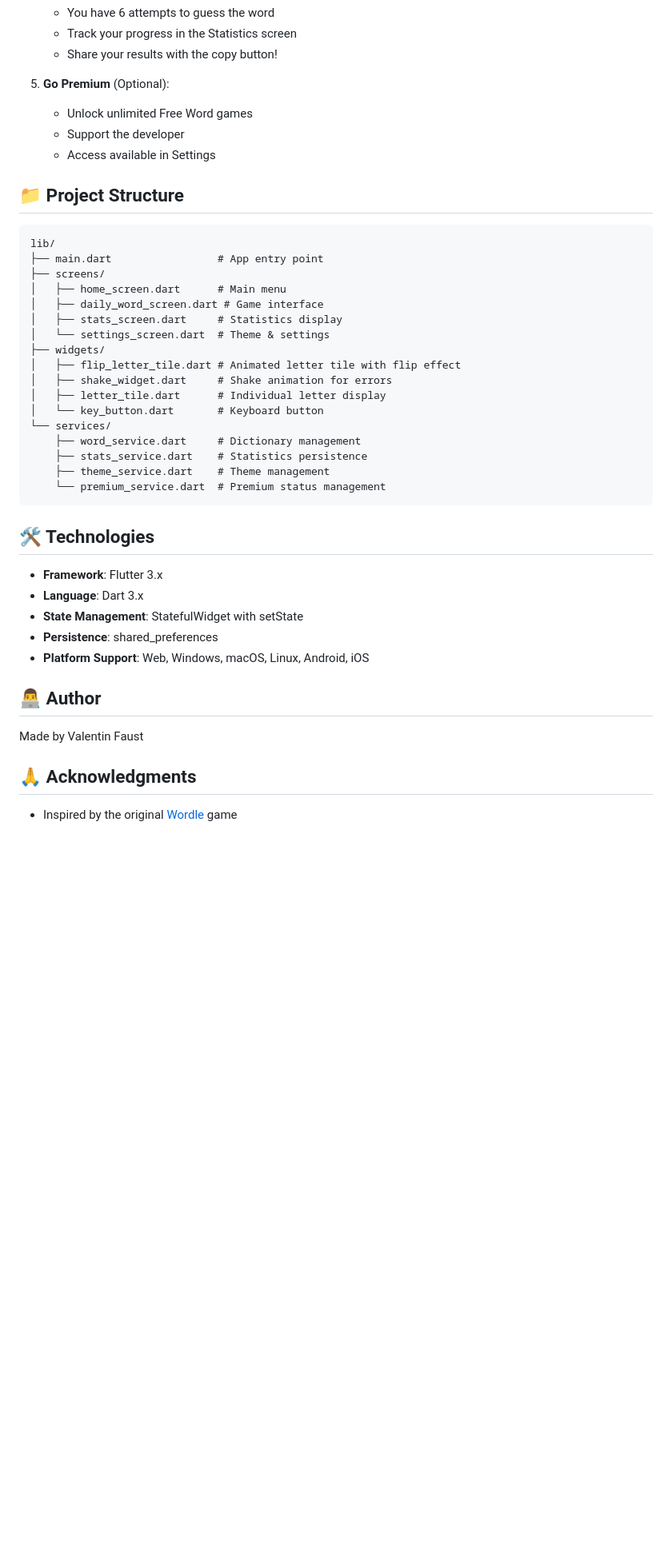
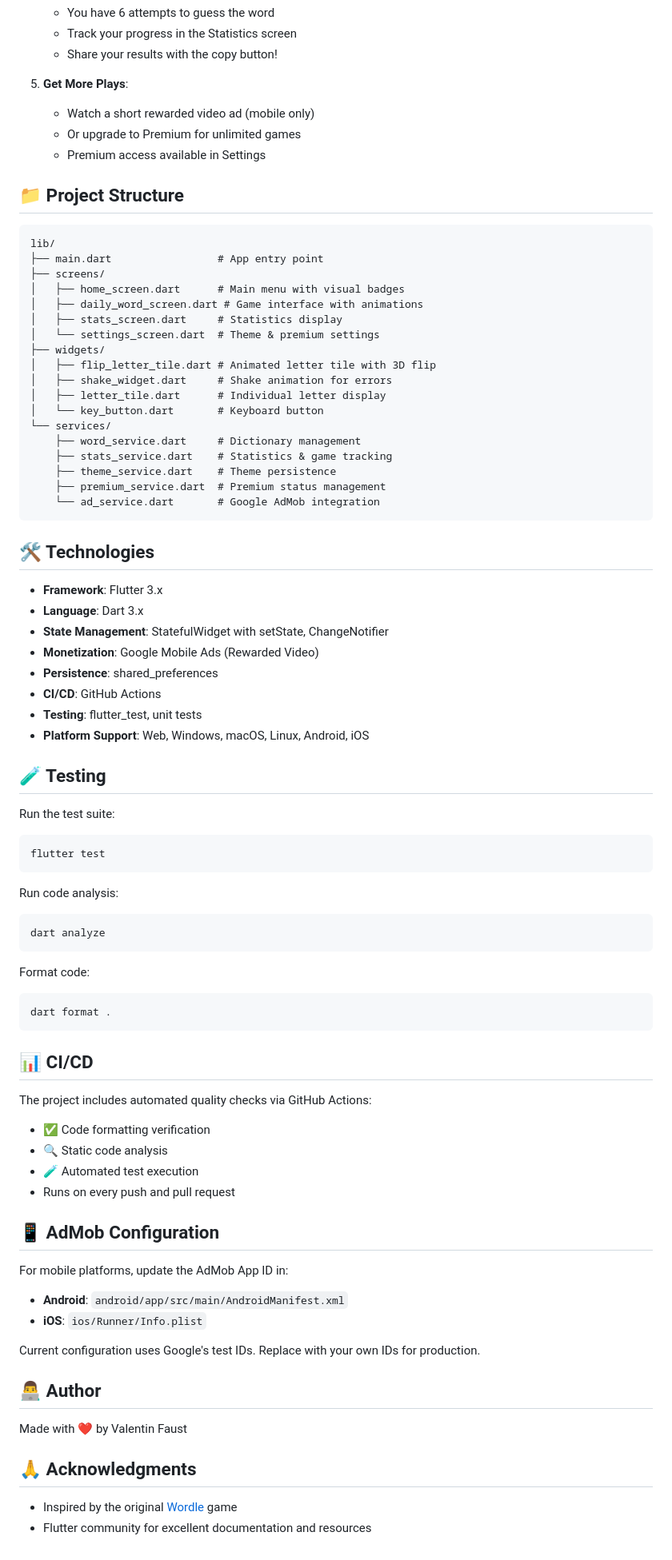
Before and after one commit to vfaust1/Devle, a Markdown page: README.md, the part around one of its changes. Shown at 80% size. GitHub-like rendering; blank space fills up the shorter version.

Commit message:
MAJ: README

````diff
--- a/README.md
+++ b/README.md
@@ -98,10 +112,10 @@ flutter build ios --release
    - Track your progress in the Statistics screen
    - Share your results with the copy button!
 
-5. **Go Premium** (Optional):
-   - Unlock unlimited Free Word games
-   - Support the developer
-   - Access available in Settings
+5. **Get More Plays**:
+   - Watch a short rewarded video ad (mobile only)
+   - Or upgrade to Premium for unlimited games
+   - Premium access available in Settings
 
 ## 📁 Project Structure
 
@@ -109,34 +123,72 @@ flutter build ios --release
 lib/
 ├── main.dart                 # App entry point
 ├── screens/
-│   ├── home_screen.dart      # Main menu
-│   ├── daily_word_screen.dart # Game interface
+│   ├── home_screen.dart      # Main menu with visual badges
+│   ├── daily_word_screen.dart # Game interface with animations
 │   ├── stats_screen.dart     # Statistics display
-│   └── settings_screen.dart  # Theme & settings
+│   └── settings_screen.dart  # Theme & premium settings
 ├── widgets/
-│   ├── flip_letter_tile.dart # Animated letter tile with flip effect
+│   ├── flip_letter_tile.dart # Animated letter tile with 3D flip
 │   ├── shake_widget.dart     # Shake animation for errors
 │   ├── letter_tile.dart      # Individual letter display
 │   └── key_button.dart       # Keyboard button
 └── services/
     ├── word_service.dart     # Dictionary management
-    ├── stats_service.dart    # Statistics persistence
-    ├── theme_service.dart    # Theme management
-    └── premium_service.dart  # Premium status management
+    ├── stats_service.dart    # Statistics & game tracking
+    ├── theme_service.dart    # Theme persistence
+    ├── premium_service.dart  # Premium status management
+    └── ad_service.dart       # Google AdMob integration
 ```
 
 ## 🛠️ Technologies
 
 - **Framework**: Flutter 3.x
 - **Language**: Dart 3.x
-- **State Management**: StatefulWidget with setState
+- **State Management**: StatefulWidget with setState, ChangeNotifier
+- **Monetization**: Google Mobile Ads (Rewarded Video)
 - **Persistence**: shared_preferences
+- **CI/CD**: GitHub Actions
+- **Testing**: flutter_test, unit tests
 - **Platform Support**: Web, Windows, macOS, Linux, Android, iOS
+
+## 🧪 Testing
+
+Run the test suite:
+```bash
+flutter test
+```
+
+Run code analysis:
+```bash
+dart analyze
+```
+
+Format code:
+```bash
+dart format .
+```
+
+## 📊 CI/CD
+
+The project includes automated quality checks via GitHub Actions:
+- ✅ Code formatting verification
+- 🔍 Static code analysis
+- 🧪 Automated test execution
+- Runs on every push and pull request
+
+## 📱 AdMob Configuration
+
+For mobile platforms, update the AdMob App ID in:
+- **Android**: `android/app/src/main/AndroidManifest.xml`
+- **iOS**: `ios/Runner/Info.plist`
+
+Current configuration uses Google's test IDs. Replace with your own IDs for production.
 
 ## 👨‍💻 Author
 
-Made by Valentin Faust
+Made with ❤️ by Valentin Faust
 
 ## 🙏 Acknowledgments
 
 - Inspired by the original [Wordle](https://www.nytimes.com/games/wordle/index.html) game
+- Flutter community for excellent documentation and resources
````
Also changed, not shown: other parts of README.md (+21 -7 lines).
